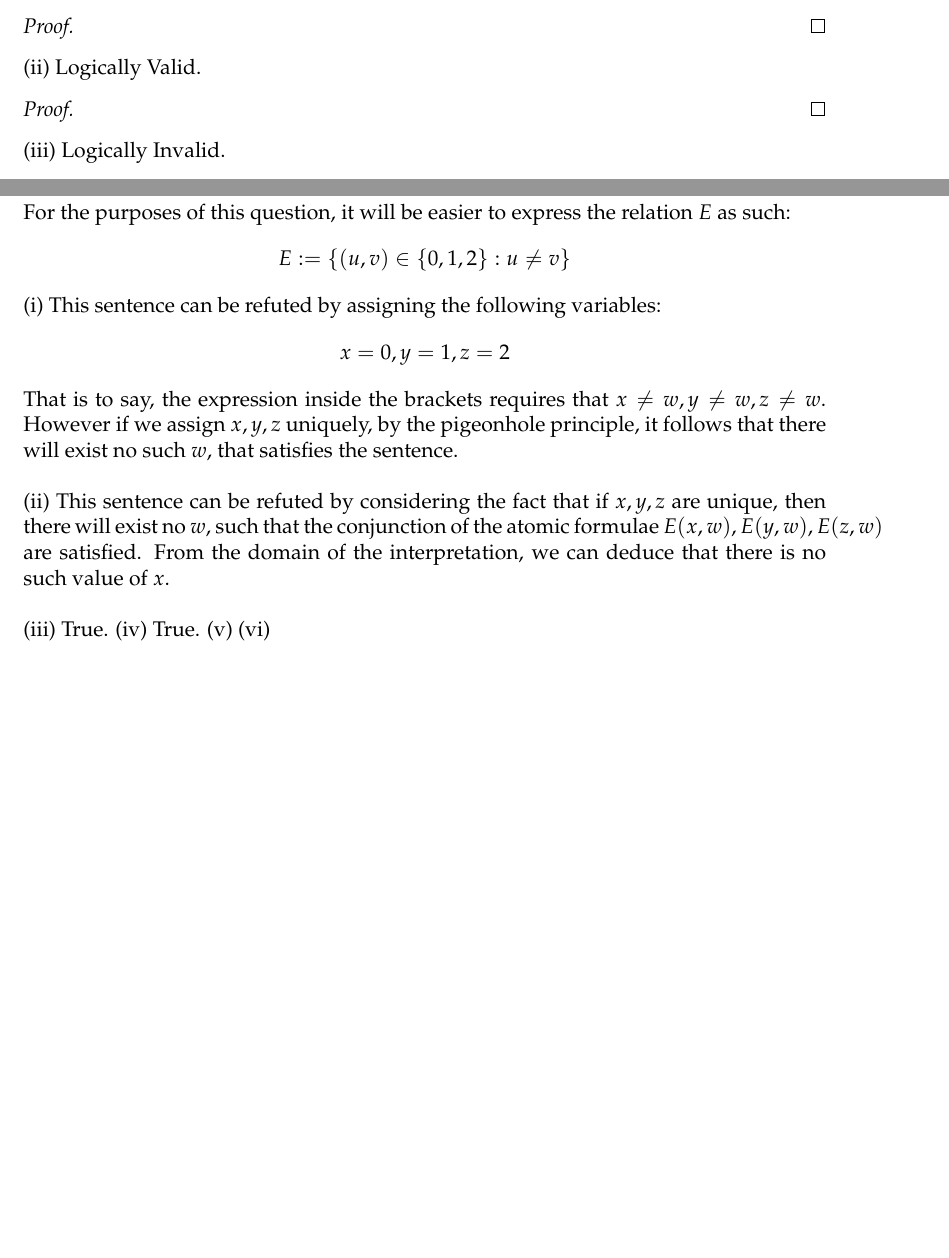
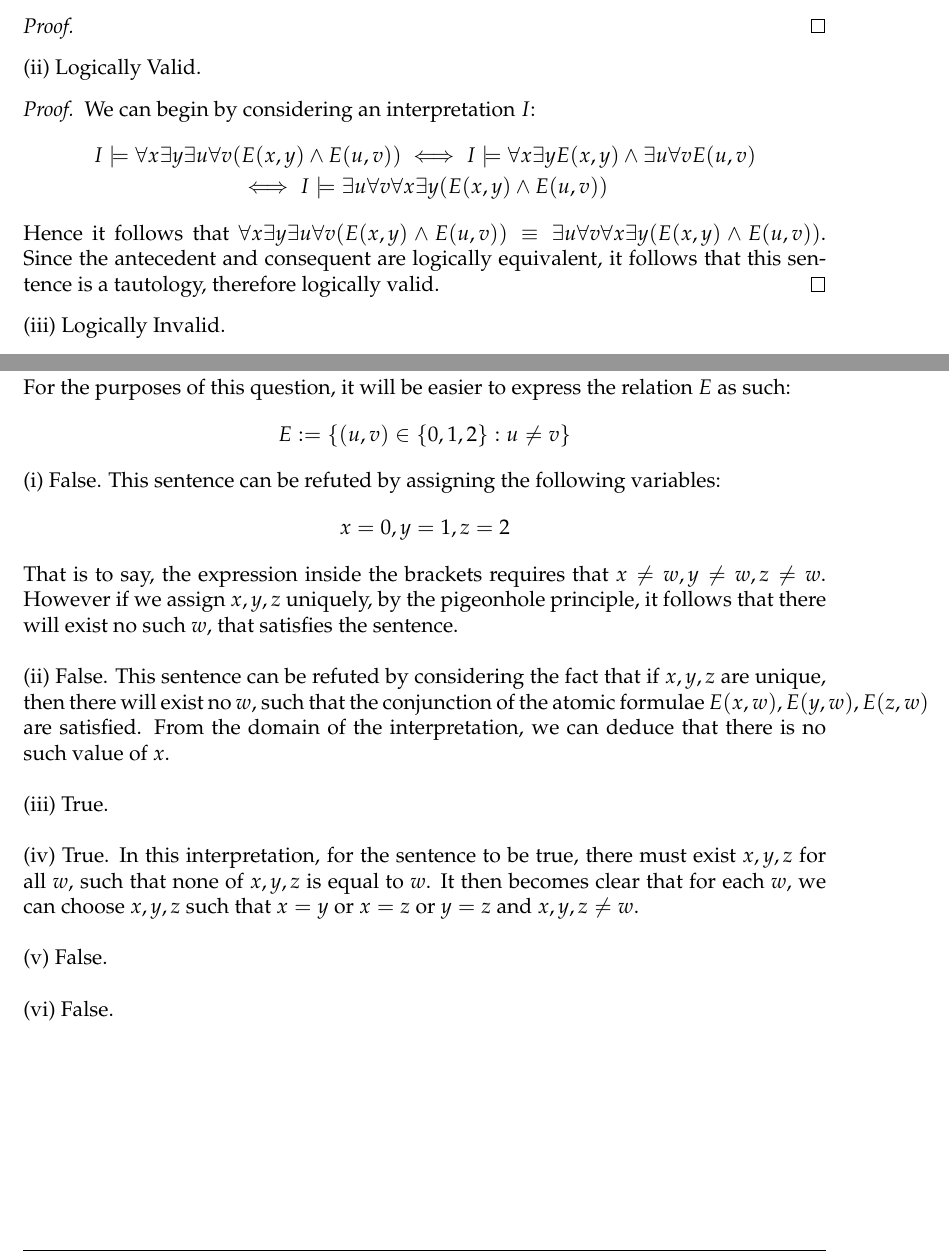
Before and after one commit to eozden-wq/CT-Logic-Coursework-24-25, a LaTeX problem sheet (written_work/main.tex): two parts of pages 4 and 5 of 5, joined at a grey line, cut so that both start at the same text, the shorter picture padded with empty space. Compiled offline with pdfLaTeX.

Commit message:
Answered Question 4.ii, 5.v and 5.vi

```diff
--- a/written_work/main.tex
+++ b/written_work/main.tex
@@ -164,6 +164,12 @@ The purpose of Tseitin's Algorithm is to take an arbitrary propositional formula
 \end{proof}  \noindent
 (ii) Logically Valid.
 \begin{proof}
+    We can begin by considering an interpretation $I$:
+    \begin{gather*}
+        I \models \forall x \exists y \exists u \forall v (E(x,y) \wedge E(u,v)) \iff I \models \forall x \exists y E(x,y) \wedge \exists u \forall v E(u, v) \\
+        \iff I \models \exists u \forall v \forall x \exists y (E(x,y) \wedge E(u,v))
+    \end{gather*}
+    Hence it follows that $\forall x \exists y \exists u \forall v (E(x,y) \wedge E(u,v)) \equiv \exists u \forall v \forall x \exists y(E(x,y) \wedge E(u,v))$. Since the antecedent and consequent are logically equivalent, it follows that this sentence is a tautology, therefore logically valid.
 \end{proof} \noindent
 (iii) Logically Invalid.
 \begin{proof}
@@ -194,14 +200,14 @@ For the purposes of this question, it will be easier to express the relation $E$
 $$
 E := \{(u,v) \in \{0,1,2\} : u \neq v \}
 $$
-(i) This sentence can be refuted by assigning the following variables:
+(i) False. This sentence can be refuted by assigning the following variables:
 $$
 x = 0, y = 1, z = 2
 $$
 That is to say, the expression inside the brackets requires that $x \neq w, y \neq w, z \neq w$. However if we assign $x,y,z$ uniquely, by the pigeonhole principle, it follows that there will exist no such $w$, that satisfies the sentence. \newline \newline
-(ii) This sentence can be refuted by considering the fact that if $x, y, z$ are unique, then there will exist no $w$, such that the conjunction of the atomic formulae $E(x,w), E(y,w), E(z,w)$ are satisfied. From the domain of the interpretation, we can deduce that there is no such value of $x$. \newline \newline
-(iii) True.
-(iv) True.
-(v)
-(vi)
+(ii) False. This sentence can be refuted by considering the fact that if $x, y, z$ are unique, then there will exist no $w$, such that the conjunction of the atomic formulae $E(x,w), E(y,w), E(z,w)$ are satisfied. From the domain of the interpretation, we can deduce that there is no such value of $x$. \newline \newline
+(iii) True. \newline \newline
+(iv) True. In this interpretation, for the sentence to be true, there must exist $x,y,z$ for all $w$, such that none of $x,y,z$ is equal to $w$. It then becomes clear that for each $w$, we can choose $x,y,z$ such that $x=y$ or $x = z$ or $y = z$ and $x,y,z \neq w$.\newline \newline
+(v) False. \newline \newline
+(vi) False. \newline \newline
 \end{document}
```
Also changed, not shown: written_work/main.pdf.
